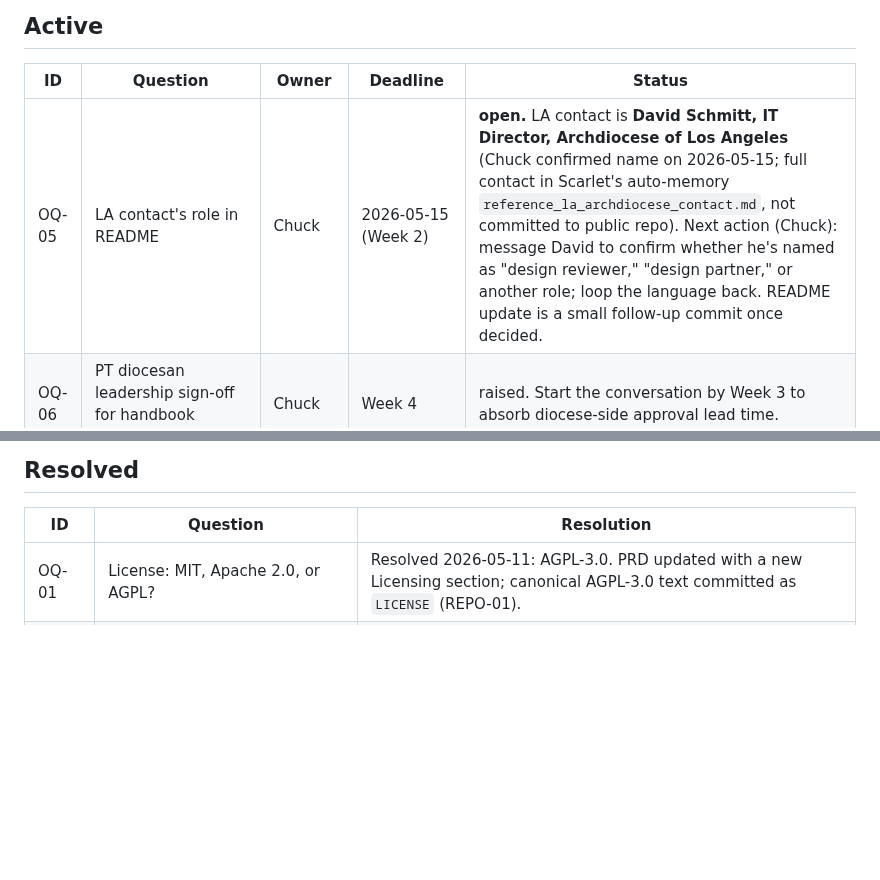
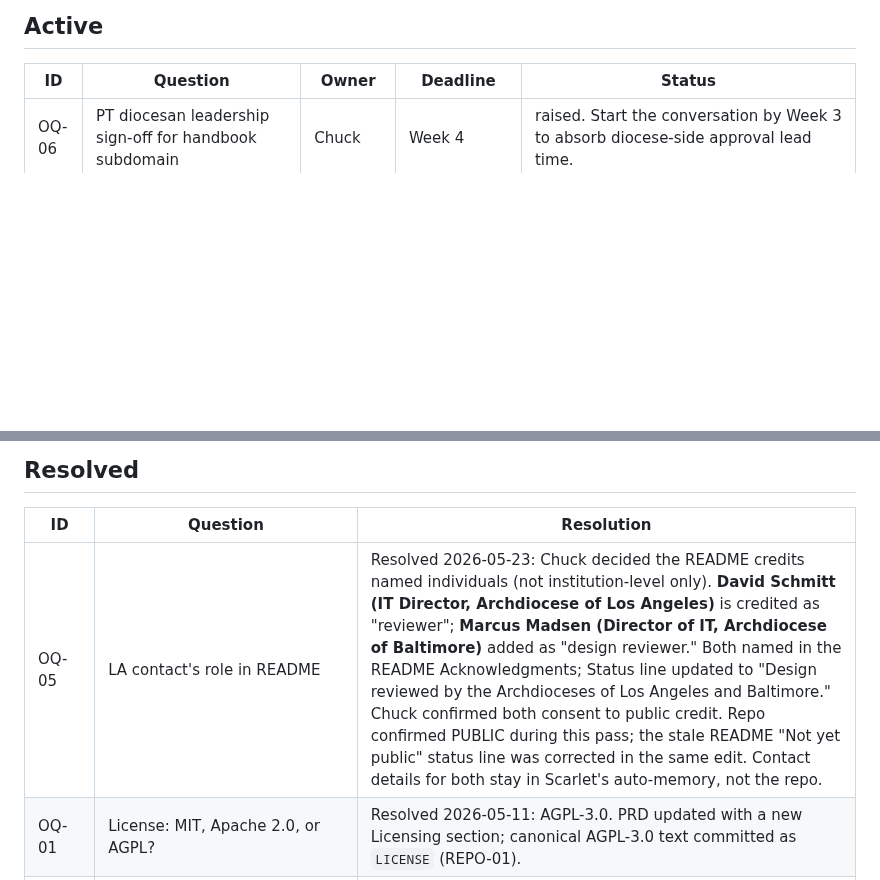
Before and after one commit to robinsoncptdit/policycodex, a Markdown page: internal/PolicyWonk-Open-Questions.md, 2 parts joined by grey strips. Rendered like a GitHub page; blank space fills up the shorter version.

```diff
--- a/internal/PolicyWonk-Open-Questions.md
+++ b/internal/PolicyWonk-Open-Questions.md
@@ -6,7 +6,6 @@ Source-of-truth log for blockers and pending human decisions during the v0.1 spr
 
 | ID | Question | Owner | Deadline | Status |
 |---|---|---|---|---|
-| OQ-05 | LA contact's role in README | Chuck | 2026-05-15 (Week 2) | **open.** LA contact is **David Schmitt, IT Director, Archdiocese of Los Angeles** (Chuck confirmed name on 2026-05-15; full contact in Scarlet's auto-memory `reference_la_archdiocese_contact.md`, not committed to public repo). Next action (Chuck): message David to confirm whether he's named as "design reviewer," "design partner," or another role; loop the language back. README update is a small follow-up commit once decided. |
 | OQ-06 | PT diocesan leadership sign-off for handbook subdomain | Chuck | Week 4 | raised. Start the conversation by Week 3 to absorb diocese-side approval lead time. |
 | OQ-08 | PT policy corpus exported to a local folder (full inventory beyond spike's 19 PDFs) | Chuck | Week 4 (raised Week 1) | **open.** Next action (Chuck): pick a target date for export, ideally end of Week 2. INGEST scale test (Week 4) and AI eval ground-truth volume both depend on this. The 19 spike PDFs are enough to develop against in the meantime. |
 | OQ-10 | Upgrade PT GitHub org from Free to Team tier (~$4/user/month) to enable private-repo branch protection. | Chuck + PT IT director | before week 4 lane acceptance | **Graduated to ticket REPO-08 on 2026-05-12.** Original deferral context: Ruleset stays configured but unenforced on `pt-policy`. APP-04 development unblocked. Must resolve before week 4 lane acceptance to satisfy PRD G3 (audit trail). Re-raise when budget conversation with PT IT director happens. Track via REPO-08 going forward. |
@@ -15,6 +14,7 @@ Source-of-truth log for blockers and pending human decisions during the v0.1 spr
 
 | ID | Question | Resolution |
 |---|---|---|
+| OQ-05 | LA contact's role in README | Resolved 2026-05-23: Chuck decided the README credits named individuals (not institution-level only). **David Schmitt (IT Director, Archdiocese of Los Angeles)** is credited as "reviewer"; **Marcus Madsen (Director of IT, Archdiocese of Baltimore)** added as "design reviewer." Both named in the README Acknowledgments; Status line updated to "Design reviewed by the Archdioceses of Los Angeles and Baltimore." Chuck confirmed both consent to public credit. Repo confirmed PUBLIC during this pass; the stale README "Not yet public" status line was corrected in the same edit. Contact details for both stay in Scarlet's auto-memory, not the repo. |
 | OQ-01 | License: MIT, Apache 2.0, or AGPL? | Resolved 2026-05-11: AGPL-3.0. PRD updated with a new Licensing section; canonical AGPL-3.0 text committed as `LICENSE` (REPO-01). |
 | OQ-04 | Monolithic vs split prompt (AI-04/05/06) | Resolved 2026-05-12: **KEEP MONOLITHIC** (Chuck signed off on Plan subagent recommendation). AI-04/05/06 reframed as eval-set tickets against the monolithic prompt; AI-11 + AI-12 layer in as additive context. Plan B if retention <0.70 after AI-12: split retention sub-prompt. Rationale in `internal/PolicyWonk-Prompt-Architecture-Decision.md`. |
 | OQ-07 | PT GitHub org availability or creation | Resolved 2026-05-11: PT lives at `https://github.com/Diocese-of-Pensacola-Tallahassee`. REPO-04 unblocked. |
```
Also changed, not shown: README.md (+4 -3 lines).
